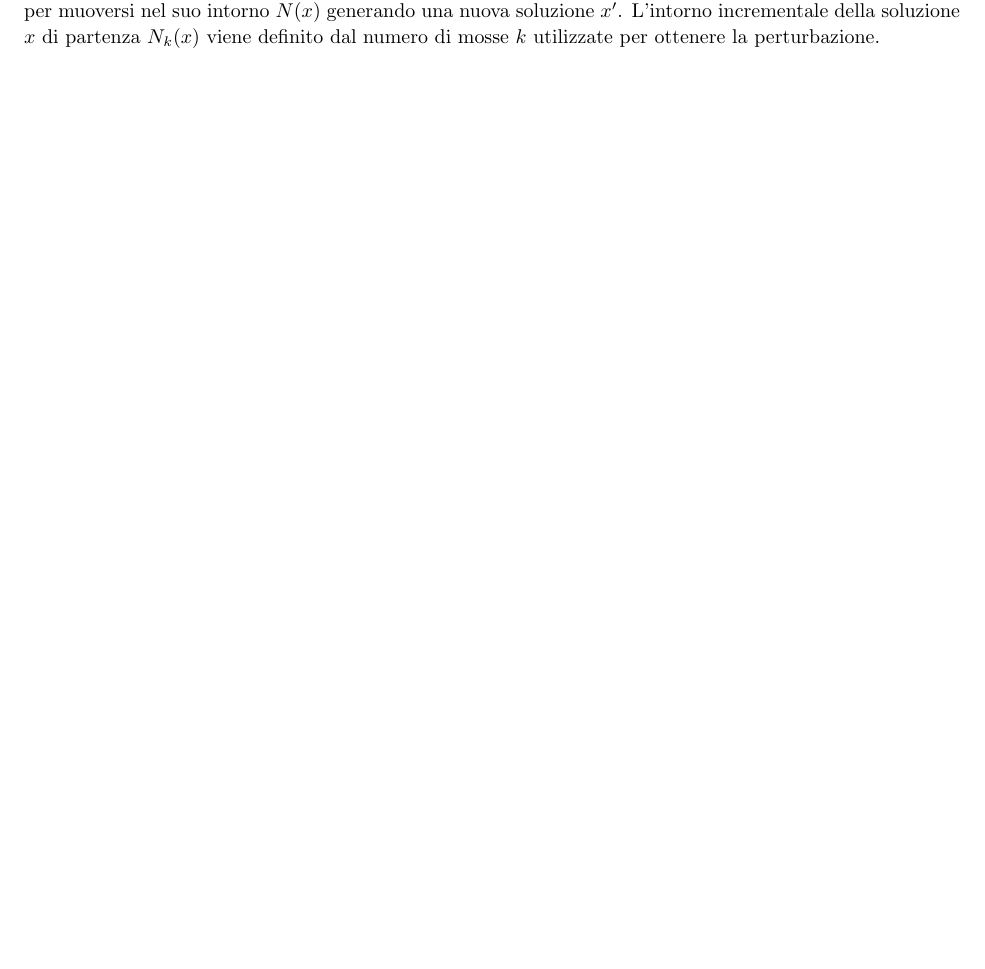
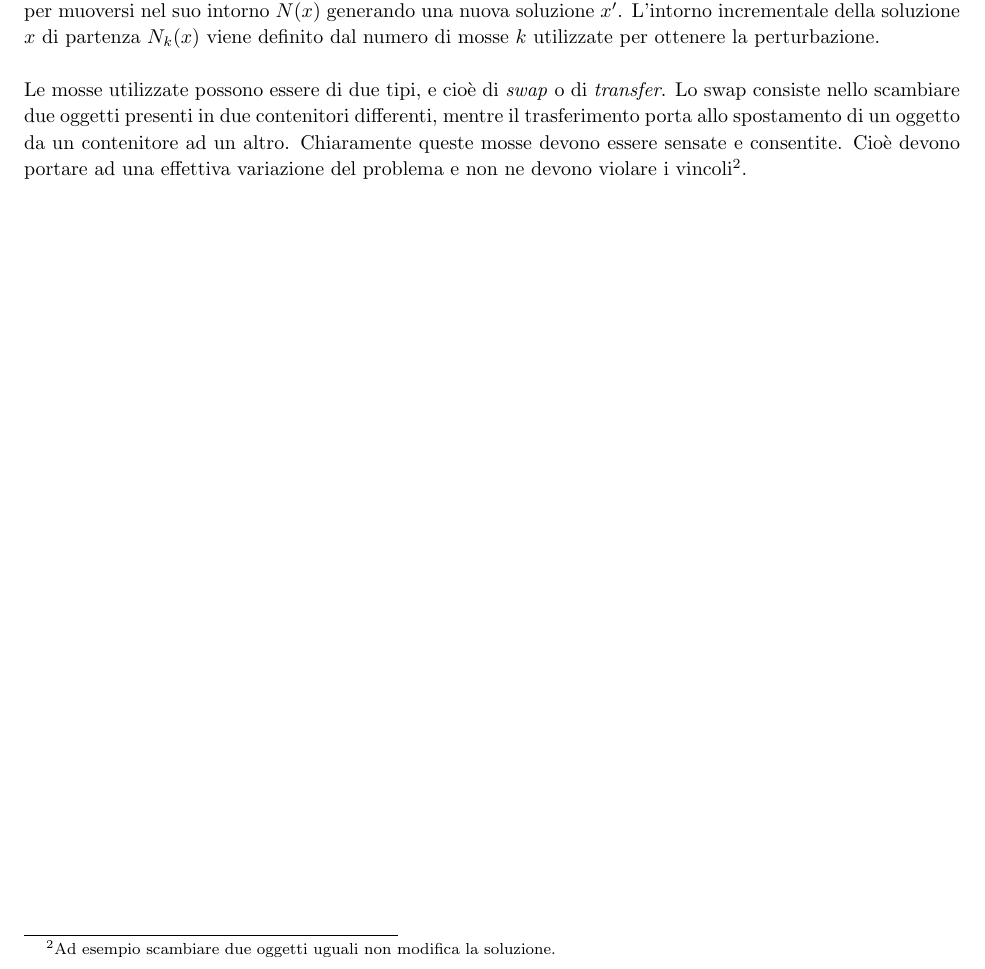
Before and after one commit to AikawaKai/BinPackingProblem, a LaTeX document (Relazione/relation.tex): part of page 7 of 7, cut so that both start at the same text. Compiled offline with pdfLaTeX.

Commit message:
udpadated shaking with moves

```diff
--- a/Relazione/relation.tex
+++ b/Relazione/relation.tex
@@ -291,6 +291,9 @@ La tecnica si compone di tre fasi principali:
 \end{enumerate}
 
 \textbf{Shaking} - Questa fase consiste nel perturbare una soluzione $x$ di partenza (presa ad esempio dall'$MBS'$) per muoversi nel suo intorno $N(x)$ generando una nuova soluzione $x'$. L'intorno incrementale della soluzione $x$ di partenza $N_{k}(x)$ viene definito dal numero di mosse $k$ utilizzate per ottenere la perturbazione.
+\newline
+\newline
+Le mosse utilizzate possono essere di due tipi, e cioè di \textit{swap} o di \textit{transfer}. Lo swap consiste nello scambiare due oggetti presenti in due contenitori differenti, mentre il trasferimento porta allo spostamento di un oggetto da un contenitore ad un altro. Chiaramente queste mosse devono essere sensate e consentite. Cioè devono portare ad una effettiva variazione del problema e non ne devono violare i vincoli\footnote{Ad esempio scambiare due oggetti uguali non modifica la soluzione.}.
 
 
 
```
Also changed, not shown: Relazione/relation.pdf, 2 other files.
